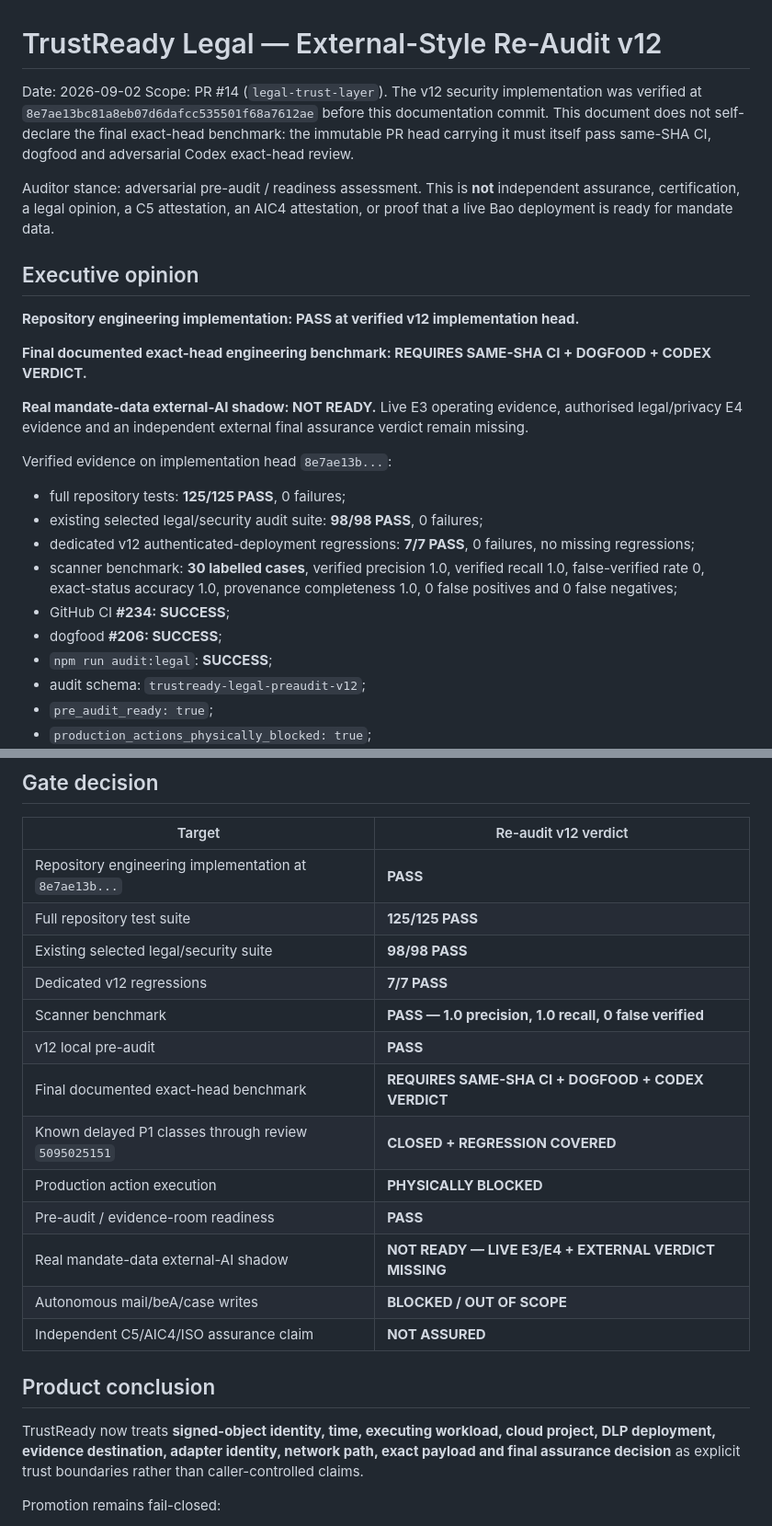
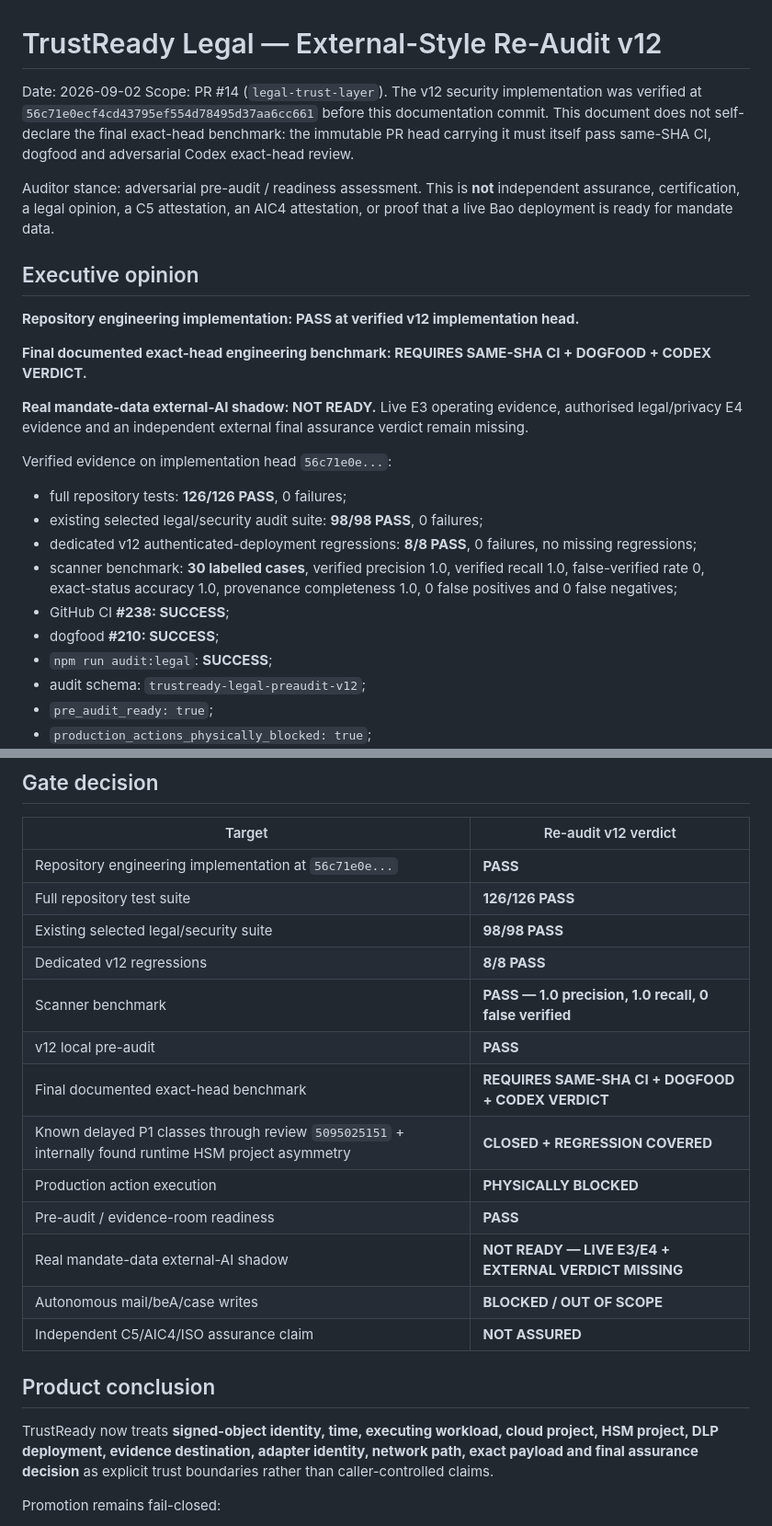
Before and after one commit to mikelninh/trustready, a Markdown page: architecture/legal-pre-audit-v2-2026-09-02.md, 2 parts joined by grey strips. Shown at 92% size. Drawn GitHub-style.

Commit message:
docs: update v12 evidence after runtime HSM project binding

```diff
--- a/architecture/legal-pre-audit-v2-2026-09-02.md
+++ b/architecture/legal-pre-audit-v2-2026-09-02.md
@@ -1,7 +1,7 @@
 # TrustReady Legal — External-Style Re-Audit v12
 
 Date: 2026-09-02
-Scope: PR #14 (`legal-trust-layer`). The v12 security implementation was verified at `8e7ae13bc81a8eb07d6dafcc535501f68a7612ae` before this documentation commit. This document does not self-declare the final exact-head benchmark: the immutable PR head carrying it must itself pass same-SHA CI, dogfood and adversarial Codex exact-head review.
+Scope: PR #14 (`legal-trust-layer`). The v12 security implementation was verified at `56c71e0ecf4cd43795ef554d78495d37aa6cc661` before this documentation commit. This document does not self-declare the final exact-head benchmark: the immutable PR head carrying it must itself pass same-SHA CI, dogfood and adversarial Codex exact-head review.
 
 Auditor stance: adversarial pre-audit / readiness assessment. This is **not** independent assurance, certification, a legal opinion, a C5 attestation, an AIC4 attestation, or proof that a live Bao deployment is ready for mandate data.
 
@@ -13,14 +13,14 @@ Auditor stance: adversarial pre-audit / readiness assessment. This is **not** in
 
 **Real mandate-data external-AI shadow: NOT READY.** Live E3 operating evidence, authorised legal/privacy E4 evidence and an independent external final assurance verdict remain missing.
 
-Verified evidence on implementation head `8e7ae13b...`:
+Verified evidence on implementation head `56c71e0e...`:
 
-- full repository tests: **125/125 PASS**, 0 failures;
+- full repository tests: **126/126 PASS**, 0 failures;
 - existing selected legal/security audit suite: **98/98 PASS**, 0 failures;
-- dedicated v12 authenticated-deployment regressions: **7/7 PASS**, 0 failures, no missing regressions;
+- dedicated v12 authenticated-deployment regressions: **8/8 PASS**, 0 failures, no missing regressions;
 - scanner benchmark: **30 labelled cases**, verified precision 1.0, verified recall 1.0, false-verified rate 0, exact-status accuracy 1.0, provenance completeness 1.0, 0 false positives and 0 false negatives;
-- GitHub CI **#234: SUCCESS**;
-- dogfood **#206: SUCCESS**;
+- GitHub CI **#238: SUCCESS**;
+- dogfood **#210: SUCCESS**;
 - `npm run audit:legal`: **SUCCESS**;
 - audit schema: `trustready-legal-preaudit-v12`;
 - `pre_audit_ready: true`;
@@ -158,14 +162,14 @@ A missing or failing v12 regression turns Engineering PASS into FAIL. The local
 
 | Target | Re-audit v12 verdict |
 |---|---|
-| Repository engineering implementation at `8e7ae13b...` | **PASS** |
-| Full repository test suite | **125/125 PASS** |
+| Repository engineering implementation at `56c71e0e...` | **PASS** |
+| Full repository test suite | **126/126 PASS** |
 | Existing selected legal/security suite | **98/98 PASS** |
-| Dedicated v12 regressions | **7/7 PASS** |
+| Dedicated v12 regressions | **8/8 PASS** |
 | Scanner benchmark | **PASS — 1.0 precision, 1.0 recall, 0 false verified** |
 | v12 local pre-audit | **PASS** |
 | Final documented exact-head benchmark | **REQUIRES SAME-SHA CI + DOGFOOD + CODEX VERDICT** |
-| Known delayed P1 classes through review `5095025151` | **CLOSED + REGRESSION COVERED** |
+| Known delayed P1 classes through review `5095025151` + internally found runtime HSM project asymmetry | **CLOSED + REGRESSION COVERED** |
 | Production action execution | **PHYSICALLY BLOCKED** |
 | Pre-audit / evidence-room readiness | **PASS** |
 | Real mandate-data external-AI shadow | **NOT READY — LIVE E3/E4 + EXTERNAL VERDICT MISSING** |
@@ -174,7 +178,7 @@ A missing or failing v12 regression turns Engineering PASS into FAIL. The local
 
 ## Product conclusion
 
-TrustReady now treats **signed-object identity, time, executing workload, cloud project, DLP deployment, evidence destination, adapter identity, network path, exact payload and final assurance decision** as explicit trust boundaries rather than caller-controlled claims.
+TrustReady now treats **signed-object identity, time, executing workload, cloud project, HSM project, DLP deployment, evidence destination, adapter identity, network path, exact payload and final assurance decision** as explicit trust boundaries rather than caller-controlled claims.
 
 Promotion remains fail-closed:
 
```
Also changed, not shown: other parts of architecture/legal-pre-audit-v2-2026-09-02.md (+8 -4 lines).
